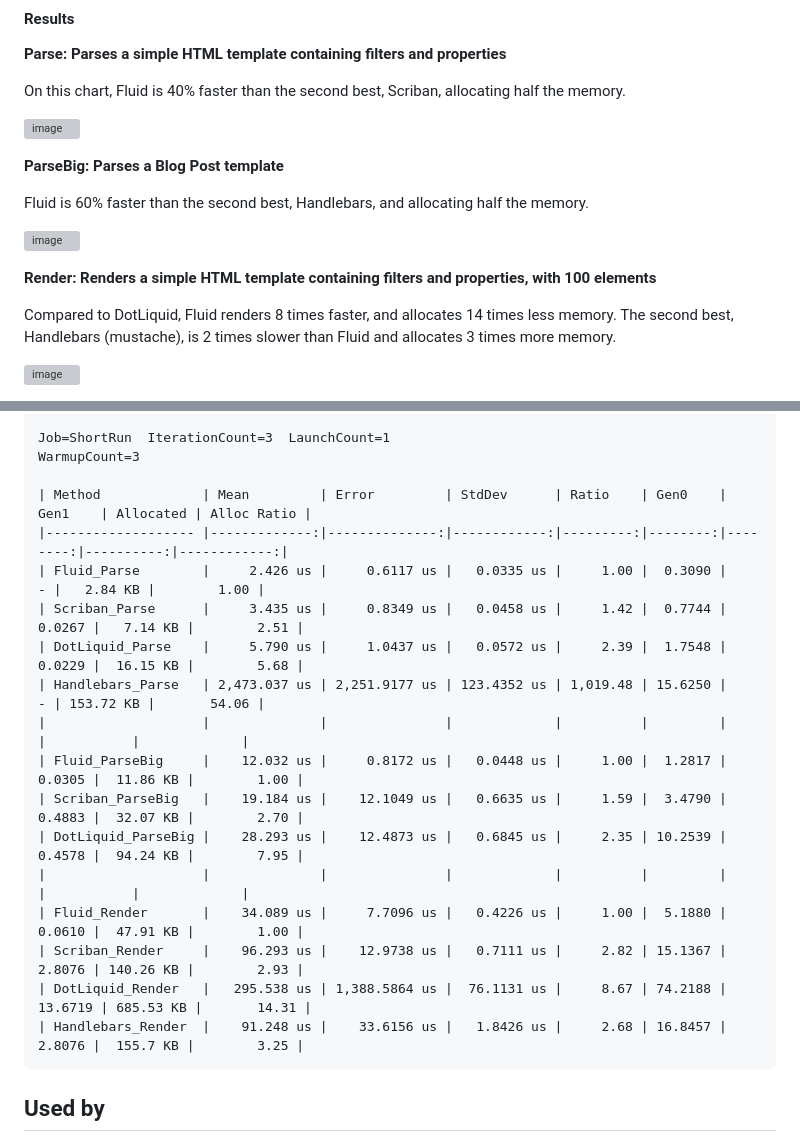
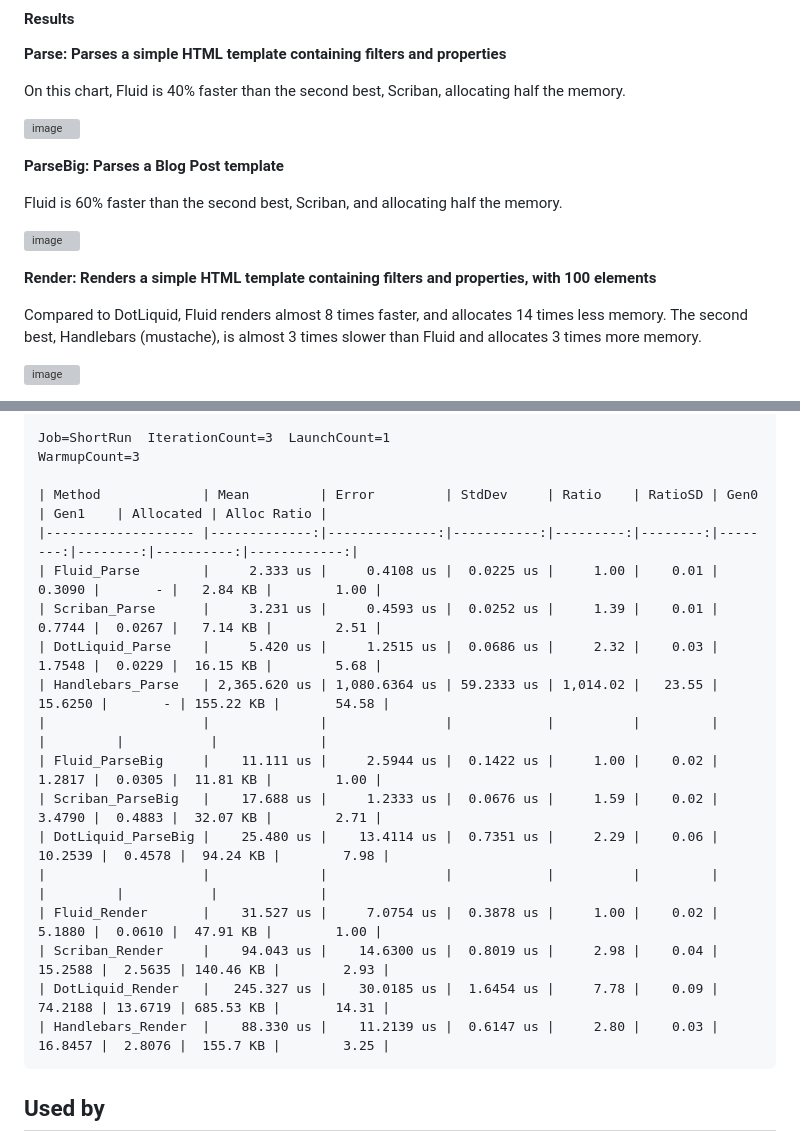
Before and after one commit to sebastienros/fluid, a Markdown page: README.md, 2 parts joined by grey strips. Rendered like a GitHub page; folded sections open; grey boxes are pictures that could not be loaded.

Commit message:
Update benchmarks

````diff
--- a/README.md
+++ b/README.md
@@ -1139,5 +1139,5 @@ On this chart, Fluid is 40% faster than the second best, Scriban, allocating hal
 
 **ParseBig: Parses a Blog Post template**
 
-Fluid is 60% faster than the second best, Handlebars, and allocating half the memory.
+Fluid is 60% faster than the second best, Scriban, and allocating half the memory.
 
@@ -1145,6 +1145,6 @@ Fluid is 60% faster than the second best, Handlebars, and allocating half the me
 
 **Render: Renders a simple HTML template containing filters and properties, with 100 elements**
 
-Compared to DotLiquid, Fluid renders 8 times faster, and allocates 14 times less memory.
-The second best, Handlebars (mustache), is 2 times slower than Fluid and allocates 3 times more memory.
+Compared to DotLiquid, Fluid renders almost 8 times faster, and allocates 14 times less memory.
+The second best, Handlebars (mustache), is almost 3 times slower than Fluid and allocates 3 times more memory.
 
@@ -1171,21 +1171,21 @@ BenchmarkDotNet v0.14.0, Windows 11 (10.0.26100.3476)
 Job=ShortRun  IterationCount=3  LaunchCount=1
 WarmupCount=3
 
-| Method             | Mean         | Error         | StdDev      | Ratio    | Gen0    | Gen1    | Allocated | Alloc Ratio |
-|------------------- |-------------:|--------------:|------------:|---------:|--------:|--------:|----------:|------------:|
-| Fluid_Parse        |     2.426 us |     0.6117 us |   0.0335 us |     1.00 |  0.3090 |       - |   2.84 KB |        1.00 |
-| Scriban_Parse      |     3.435 us |     0.8349 us |   0.0458 us |     1.42 |  0.7744 |  0.0267 |   7.14 KB |        2.51 |
-| DotLiquid_Parse    |     5.790 us |     1.0437 us |   0.0572 us |     2.39 |  1.7548 |  0.0229 |  16.15 KB |        5.68 |
-| Handlebars_Parse   | 2,473.037 us | 2,251.9177 us | 123.4352 us | 1,019.48 | 15.6250 |       - | 153.72 KB |       54.06 |
-|                    |              |               |             |          |         |         |           |             |
-| Fluid_ParseBig     |    12.032 us |     0.8172 us |   0.0448 us |     1.00 |  1.2817 |  0.0305 |  11.86 KB |        1.00 |
-| Scriban_ParseBig   |    19.184 us |    12.1049 us |   0.6635 us |     1.59 |  3.4790 |  0.4883 |  32.07 KB |        2.70 |
-| DotLiquid_ParseBig |    28.293 us |    12.4873 us |   0.6845 us |     2.35 | 10.2539 |  0.4578 |  94.24 KB |        7.95 |
-|                    |              |               |             |          |         |         |           |             |
-| Fluid_Render       |    34.089 us |     7.7096 us |   0.4226 us |     1.00 |  5.1880 |  0.0610 |  47.91 KB |        1.00 |
-| Scriban_Render     |    96.293 us |    12.9738 us |   0.7111 us |     2.82 | 15.1367 |  2.8076 | 140.26 KB |        2.93 |
-| DotLiquid_Render   |   295.538 us | 1,388.5864 us |  76.1131 us |     8.67 | 74.2188 | 13.6719 | 685.53 KB |       14.31 |
-| Handlebars_Render  |    91.248 us |    33.6156 us |   1.8426 us |     2.68 | 16.8457 |  2.8076 |  155.7 KB |        3.25 |
+| Method             | Mean         | Error         | StdDev     | Ratio    | RatioSD | Gen0    | Gen1    | Allocated | Alloc Ratio |
+|------------------- |-------------:|--------------:|-----------:|---------:|--------:|--------:|--------:|----------:|------------:|
+| Fluid_Parse        |     2.333 us |     0.4108 us |  0.0225 us |     1.00 |    0.01 |  0.3090 |       - |   2.84 KB |        1.00 |
+| Scriban_Parse      |     3.231 us |     0.4593 us |  0.0252 us |     1.39 |    0.01 |  0.7744 |  0.0267 |   7.14 KB |        2.51 |
+| DotLiquid_Parse    |     5.420 us |     1.2515 us |  0.0686 us |     2.32 |    0.03 |  1.7548 |  0.0229 |  16.15 KB |        5.68 |
+| Handlebars_Parse   | 2,365.620 us | 1,080.6364 us | 59.2333 us | 1,014.02 |   23.55 | 15.6250 |       - | 155.22 KB |       54.58 |
+|                    |              |               |            |          |         |         |         |           |             |
+| Fluid_ParseBig     |    11.111 us |     2.5944 us |  0.1422 us |     1.00 |    0.02 |  1.2817 |  0.0305 |  11.81 KB |        1.00 |
+| Scriban_ParseBig   |    17.688 us |     1.2333 us |  0.0676 us |     1.59 |    0.02 |  3.4790 |  0.4883 |  32.07 KB |        2.71 |
+| DotLiquid_ParseBig |    25.480 us |    13.4114 us |  0.7351 us |     2.29 |    0.06 | 10.2539 |  0.4578 |  94.24 KB |        7.98 |
+|                    |              |               |            |          |         |         |         |           |             |
+| Fluid_Render       |    31.527 us |     7.0754 us |  0.3878 us |     1.00 |    0.02 |  5.1880 |  0.0610 |  47.91 KB |        1.00 |
+| Scriban_Render     |    94.043 us |    14.6300 us |  0.8019 us |     2.98 |    0.04 | 15.2588 |  2.5635 | 140.46 KB |        2.93 |
+| DotLiquid_Render   |   245.327 us |    30.0185 us |  1.6454 us |     7.78 |    0.09 | 74.2188 | 13.6719 | 685.53 KB |       14.31 |
+| Handlebars_Render  |    88.330 us |    11.2139 us |  0.6147 us |     2.80 |    0.03 | 16.8457 |  2.8076 |  155.7 KB |        3.25 |
 ```
 
 </details>
````
Also changed, not shown: other parts of README.md (+6 -6 lines).
